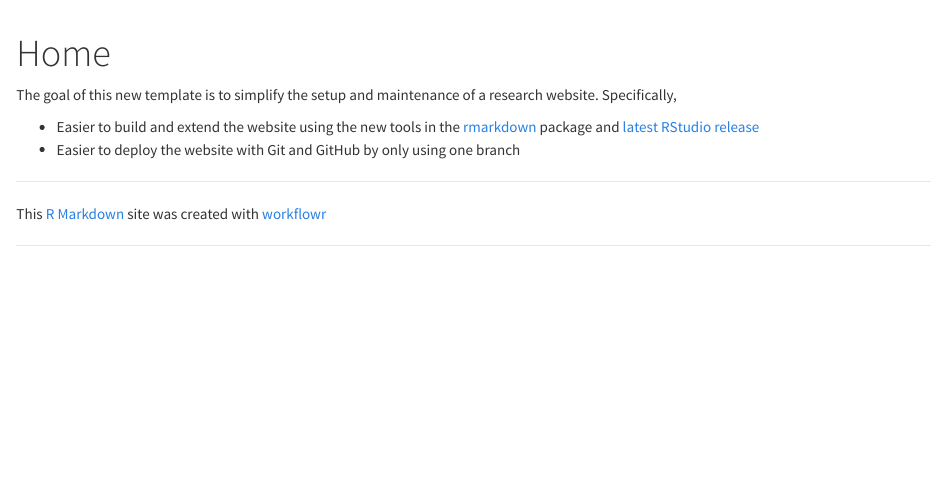
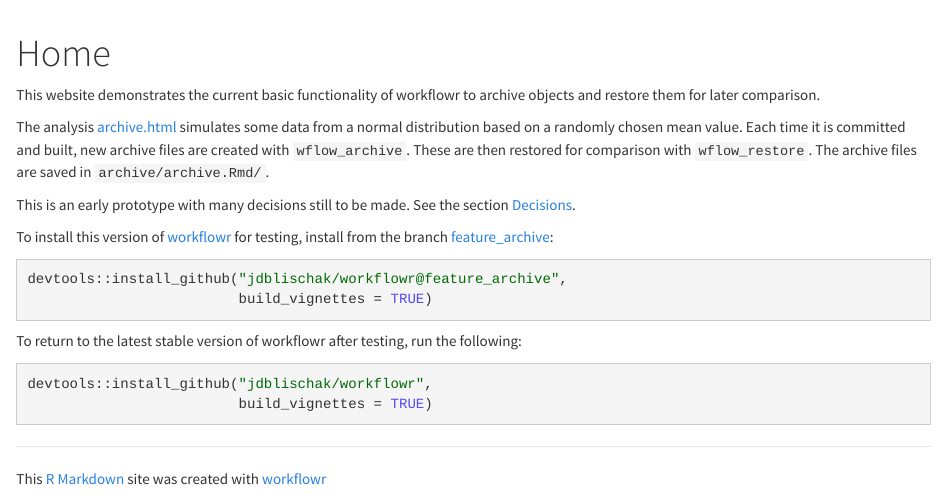
Before and after one commit to jdblischak/workflowr-demo-archive, an R Markdown document (analysis/index.Rmd): the page in a window 1100 px wide, from its top. Rendered offline with R 4.5, knitr and Pandoc, with nearby package versions.

Commit message:
Files commited by wflow_commit.

````diff
--- a/analysis/_site.yml
+++ b/analysis/_site.yml
@@ -13,7 +13,7 @@ navbar:
       href: license.html
   right:
     - icon: fa-github
-      href: https://github.com/jdblischak/workflowr
+      href: https://github.com/jdblischak/workflowr-demo-archive
 output:
   html_document:
     toc: true
--- a/analysis/index.Rmd
+++ b/analysis/index.Rmd
@@ -5,11 +5,31 @@ output:
     toc: false
 ---
 
-The goal of this new template is to simplify the setup and maintenance of a research website.
-Specifically,
+This website demonstrates the current basic functionality of workflowr to
+archive objects and restore them for later comparison.
 
-*  Easier to build and extend the website using the new tools in the [rmarkdown][] package and [latest RStudio release][rstudio]
-*  Easier to deploy the website with Git and GitHub by only using one branch
+The analysis [archive.html](archive.html) simulates some data from a normal
+distribution based on a randomly chosen mean value. Each time it is committed
+and built, new archive files are created with `wflow_archive`. These are then
+restored for comparison with `wflow_restore`. The archive files are saved in
+`archive/archive.Rmd/`.
 
-[rmarkdown]: http://rmarkdown.rstudio.com/rmarkdown_websites.htm
-[rstudio]: https://www.rstudio.com/products/rstudio/download/preview/
+This is an early prototype with many decisions still to be made. See the section
+[Decisions](archive.html#decisions).
+
+To install this version of [workflowr](https://github.com/jdblischak/workflowr)
+for testing, install from the branch
+[feature_archive](https://github.com/jdblischak/workflowr/tree/feature_archive):
+
+```{r feature-archive, eval=FALSE}
+devtools::install_github("jdblischak/workflowr@feature_archive",
+                         build_vignettes = TRUE)
+```
+
+To return to the latest stable version of workflowr after testing, run the
+following:
+
+```{r stable, eval=FALSE}
+devtools::install_github("jdblischak/workflowr",
+                         build_vignettes = TRUE)
+```
````
Also changed, not shown: analysis/archive.Rmd (+5 -4 lines).
